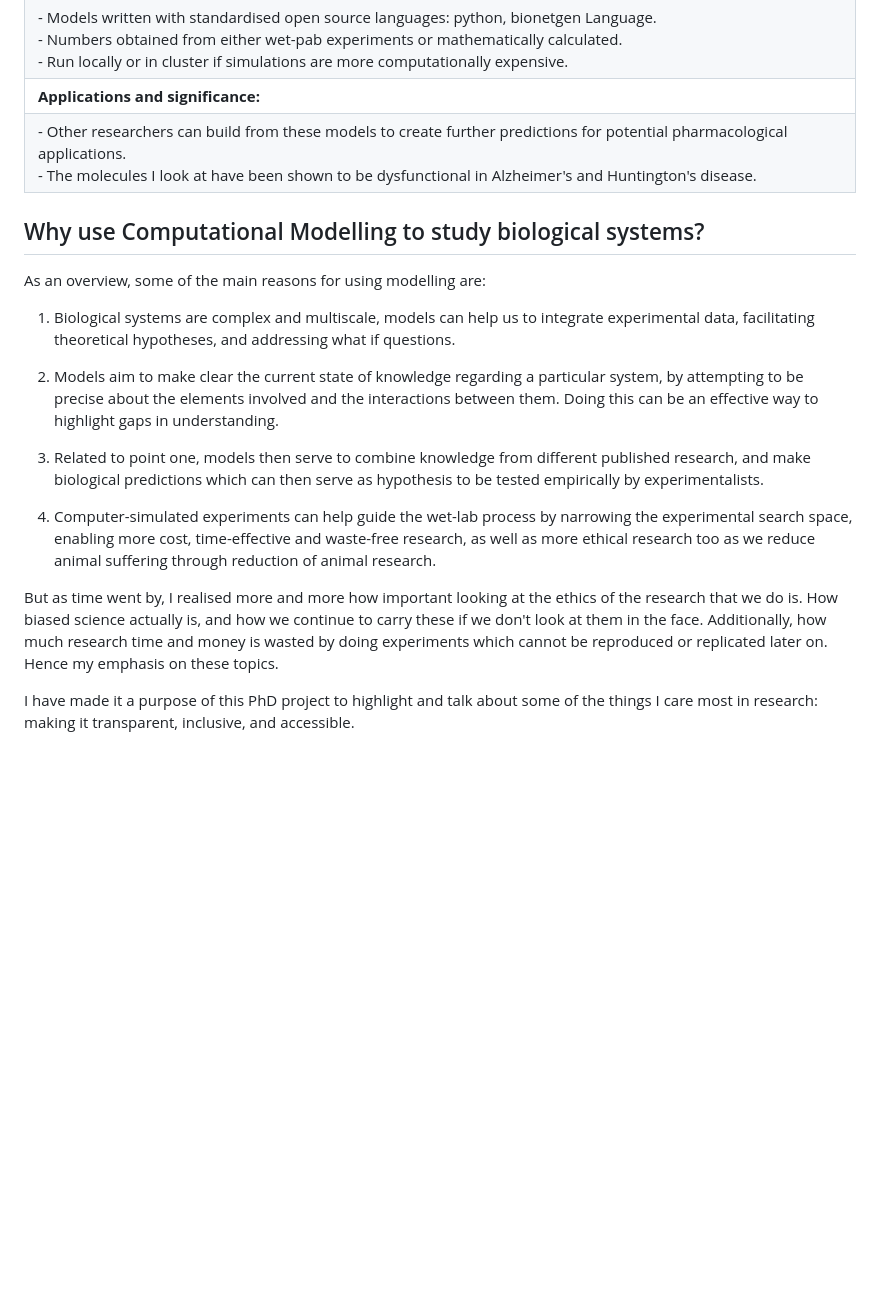
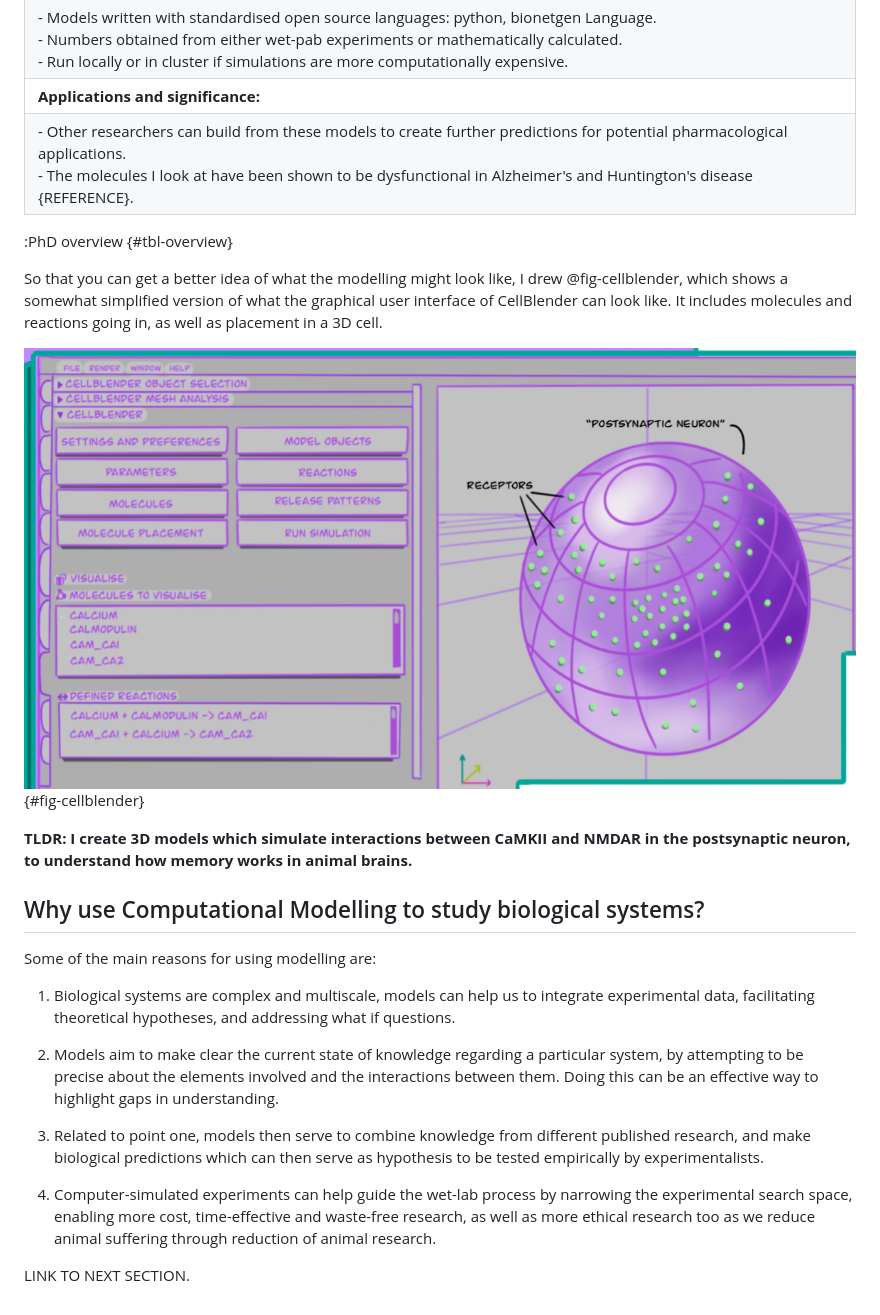
Before and after one commit to Susana465/third_year_report, a Markdown page: whatsmyphd.md, the part around one of its changes. Rendered like a GitHub page; blank space fills up the shorter version.

Commit message:
whatsmyphd section almost finished

```diff
--- a/whatsmyphd.md
+++ b/whatsmyphd.md
@@ -18,11 +22,19 @@ These are the biological prompts that I look at when creating 3D models of the m
 |**Methods:**|
 | - Models written with standardised open source languages: python, bionetgen Language. <br> - Numbers obtained from either wet-pab experiments or mathematically calculated. <br> - Run locally or in cluster if simulations are more computationally expensive. |
 |**Applications and significance:**|
-| - Other researchers can build from these models to create further predictions for potential pharmacological applications. <br> - The molecules I look at have been shown to be dysfunctional in Alzheimer's and Huntington's disease. |
+| - Other researchers can build from these models to create further predictions for potential pharmacological applications. <br> - The molecules I look at have been shown to be dysfunctional in Alzheimer's and Huntington's disease {REFERENCE}. |
+
+:PhD overview {#tbl-overview}
+
+So that you can get a better idea of what the modelling might look like, I drew @fig-cellblender, which shows a somewhat simplified version of what the graphical user interface of CellBlender can look like. It includes molecules and reactions going in, as well as placement in a 3D cell.
+
+![A 3D model of a postsynaptic dendritic head, in a schematic of what CellBlender looks like, simplified](image.png){#fig-cellblender}
+
+**TLDR: I create 3D models which simulate interactions between CaMKII and NMDAR in the postsynaptic neuron, to understand how memory works in animal brains.**
 
 ## Why use Computational Modelling to study biological systems?
 
-As an overview, some of the main reasons for using modelling are:
+Some of the main reasons for using modelling are:
 
 1.	Biological systems are complex and multiscale, models can help us to integrate experimental data, facilitating theoretical hypotheses, and addressing what if questions.
 
@@ -32,6 +44,4 @@ As an overview, some of the main reasons for using modelling are:
 
 4.	Computer-simulated experiments can help guide the wet-lab process by narrowing the experimental search space, enabling more cost, time-effective and waste-free research, as well as more ethical research too as we reduce animal suffering through reduction of animal research.
 
-But as time went by, I realised more and more how important looking at the ethics of the research that we do is. How biased science actually is, and how we continue to carry these if we don't look at them in the face. Additionally, how much research time and money is wasted by doing experiments which cannot be reproduced or replicated later on. Hence my emphasis on these topics.
-
-I have made it a purpose of this PhD project to highlight and talk about some of the things I care most in research: making it transparent, inclusive, and accessible.
+LINK TO NEXT SECTION.
```
Also changed, not shown: other parts of whatsmyphd.md (+9 -5 lines).
